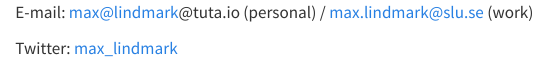
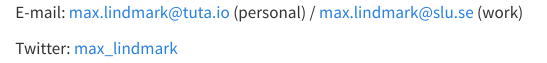
Before and after one commit to maxlindmark/maxlindmark.github.io, a Quarto document (contact/index.qmd): the page in a window 1100 px wide, from its top. Rendered offline with R 4.5, knitr and Pandoc in place of Quarto, with nearby package versions.

Commit message:
fix typo in personal e-mail

```diff
--- a/contact/index.qmd
+++ b/contact/index.qmd
@@ -1,4 +1,4 @@
 
-E-mail: max@lindmark@tuta.io (personal) / max.lindmark@slu.se (work)
+E-mail: max.lindmark@tuta.io (personal) / max.lindmark@slu.se (work)
 
 Twitter: [max_lindmark](https://twitter.com/max_lindmark)
```
